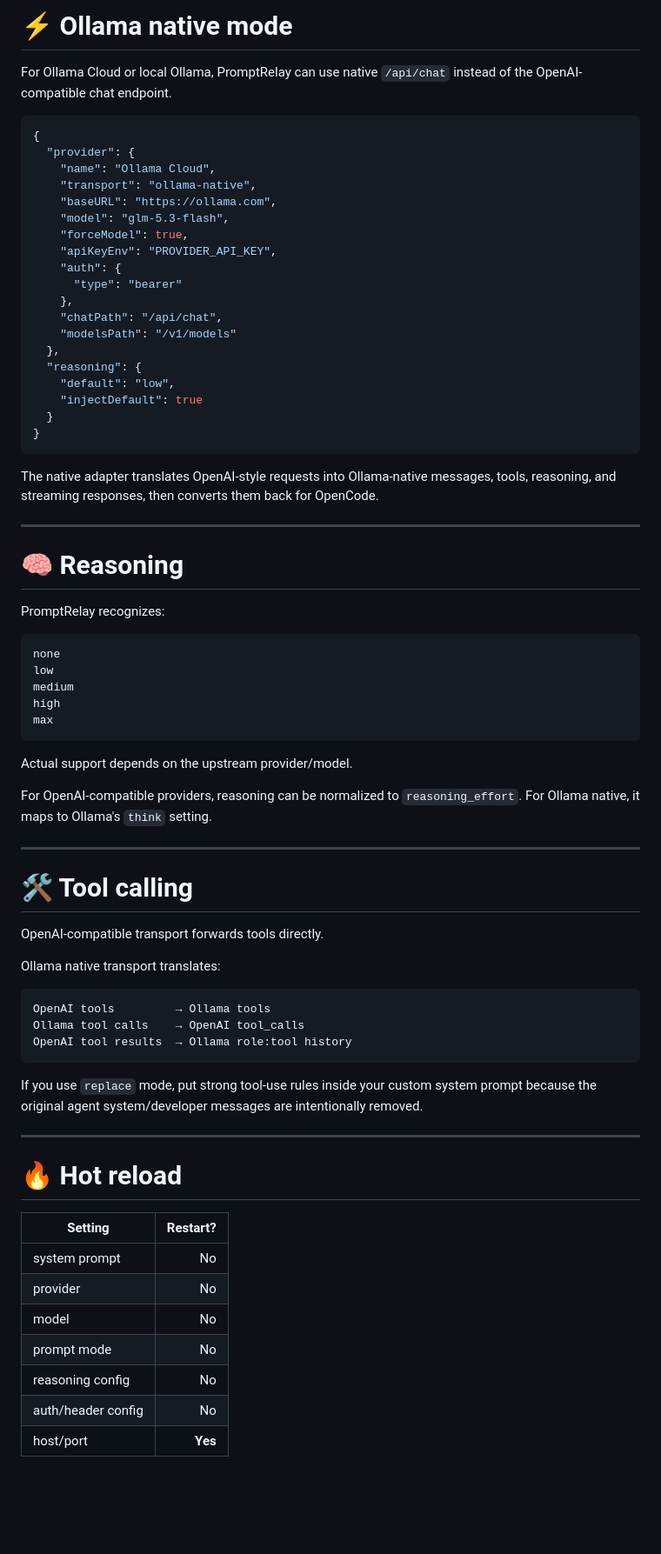
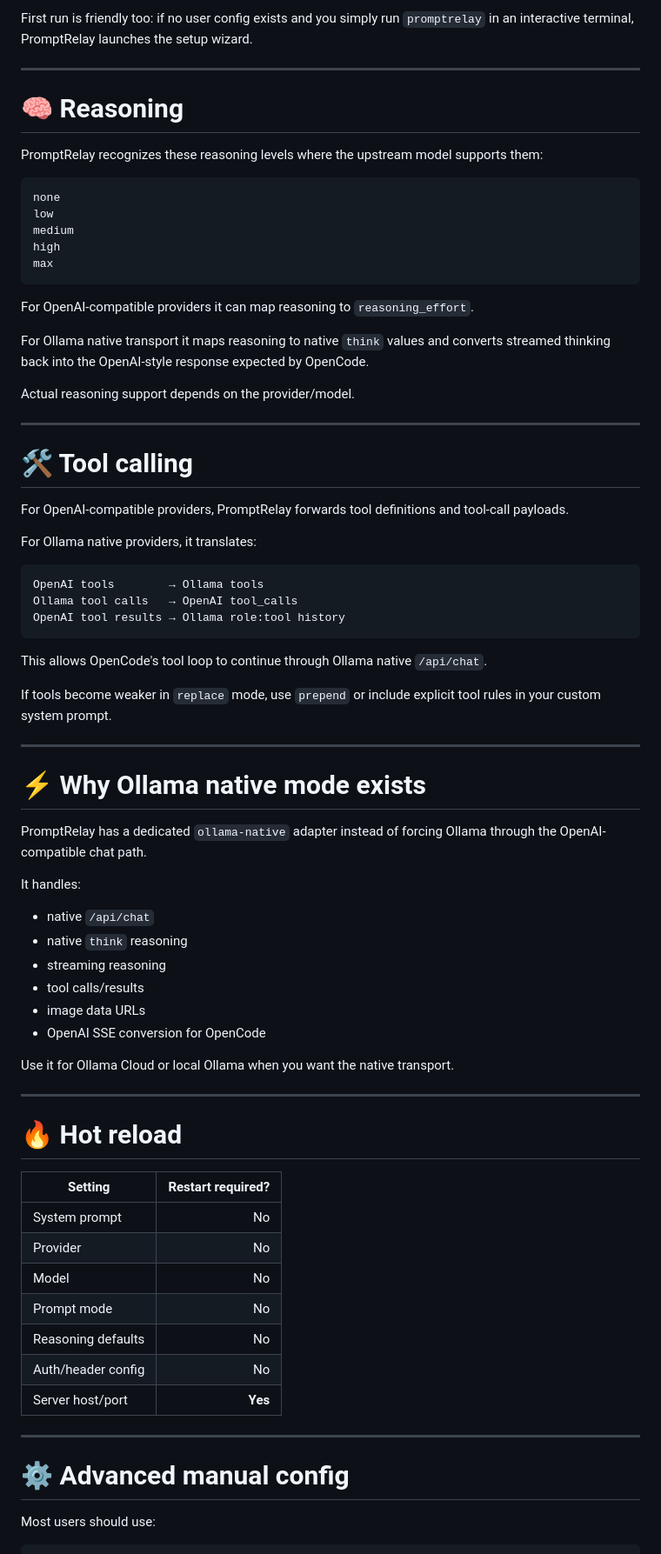
Before and after one commit to Monem08/promptrelay, a Markdown page: README.md, the part around one of its changes. Shown at 87% size. Drawn GitHub-style; blank space fills up the shorter version.

Commit message:
docs: make setup wizard and custom providers the primary flow

````diff
--- a/README.md
+++ b/README.md
@@ -302,36 +245,10 @@ Because provider config is hot-reloaded, changing provider/model does not requir
-# ⚡ Ollama native mode
-
-For Ollama Cloud or local Ollama, PromptRelay can use native `/api/chat` instead of the OpenAI-compatible chat endpoint.
-
-```json
-{
-  "provider": {
-    "name": "Ollama Cloud",
-    "transport": "ollama-native",
-    "baseURL": "https://ollama.com",
-    "model": "glm-5.3-flash",
-    "forceModel": true,
-    "apiKeyEnv": "PROVIDER_API_KEY",
-    "auth": {
-      "type": "bearer"
-    },
-    "chatPath": "/api/chat",
-    "modelsPath": "/v1/models"
-  },
-  "reasoning": {
-    "default": "low",
-    "injectDefault": true
-  }
-}
-```
-
-The native adapter translates OpenAI-style requests into Ollama-native messages, tools, reasoning, and streaming responses, then converts them back for OpenCode.
+First run is friendly too: if no user config exists and you simply run `promptrelay` in an interactive terminal, PromptRelay launches the setup wizard.
 
 ---
 
 # 🧠 Reasoning
 
-PromptRelay recognizes:
+PromptRelay recognizes these reasoning levels where the upstream model supports them:
 
 ```text
 none
@@ -341,36 +258,64 @@ high
 max
 ```
 
-Actual support depends on the upstream provider/model.
+For OpenAI-compatible providers it can map reasoning to `reasoning_effort`.
 
-For OpenAI-compatible providers, reasoning can be normalized to `reasoning_effort`. For Ollama native, it maps to Ollama's `think` setting.
+For Ollama native transport it maps reasoning to native `think` values and converts streamed thinking back into the OpenAI-style response expected by OpenCode.
+
+Actual reasoning support depends on the provider/model.
 
 ---
 
 # 🛠️ Tool calling
 
-OpenAI-compatible transport forwards tools directly.
+For OpenAI-compatible providers, PromptRelay forwards tool definitions and tool-call payloads.
 
-Ollama native transport translates:
+For Ollama native providers, it translates:
 
 ```text
-OpenAI tools         → Ollama tools
-Ollama tool calls    → OpenAI tool_calls
-OpenAI tool results  → Ollama role:tool history
+OpenAI tools        → Ollama tools
+Ollama tool calls   → OpenAI tool_calls
+OpenAI tool results → Ollama role:tool history
 ```
 
-If you use `replace` mode, put strong tool-use rules inside your custom system prompt because the original agent system/developer messages are intentionally removed.
+This allows OpenCode's tool loop to continue through Ollama native `/api/chat`.
+
+If tools become weaker in `replace` mode, use `prepend` or include explicit tool rules in your custom system prompt.
+
+---
+
+# ⚡ Why Ollama native mode exists
+
+PromptRelay has a dedicated `ollama-native` adapter instead of forcing Ollama through the OpenAI-compatible chat path.
+
+It handles:
+
+- native `/api/chat`
+- native `think` reasoning
+- streaming reasoning
+- tool calls/results
+- image data URLs
+- OpenAI SSE conversion for OpenCode
+
+Use it for Ollama Cloud or local Ollama when you want the native transport.
 
 ---
 
 # 🔥 Hot reload
 
-| Setting | Restart? |
+| Setting | Restart required? |
 |---|---:|
-| system prompt | No |
-| provider | No |
-| model | No |
-| prompt mode | No |
-| reasoning config | No |
-| auth/header config | No |
-| host/port | **Yes** |
+| System prompt | No |
+| Provider | No |
+| Model | No |
+| Prompt mode | No |
+| Reasoning defaults | No |
+| Auth/header config | No |
+| Server host/port | **Yes** |
+
+---
+
+# ⚙️ Advanced manual config
+
+Most users should use:
+
````
Also changed, not shown: other parts of README.md (+322 -268 lines).
